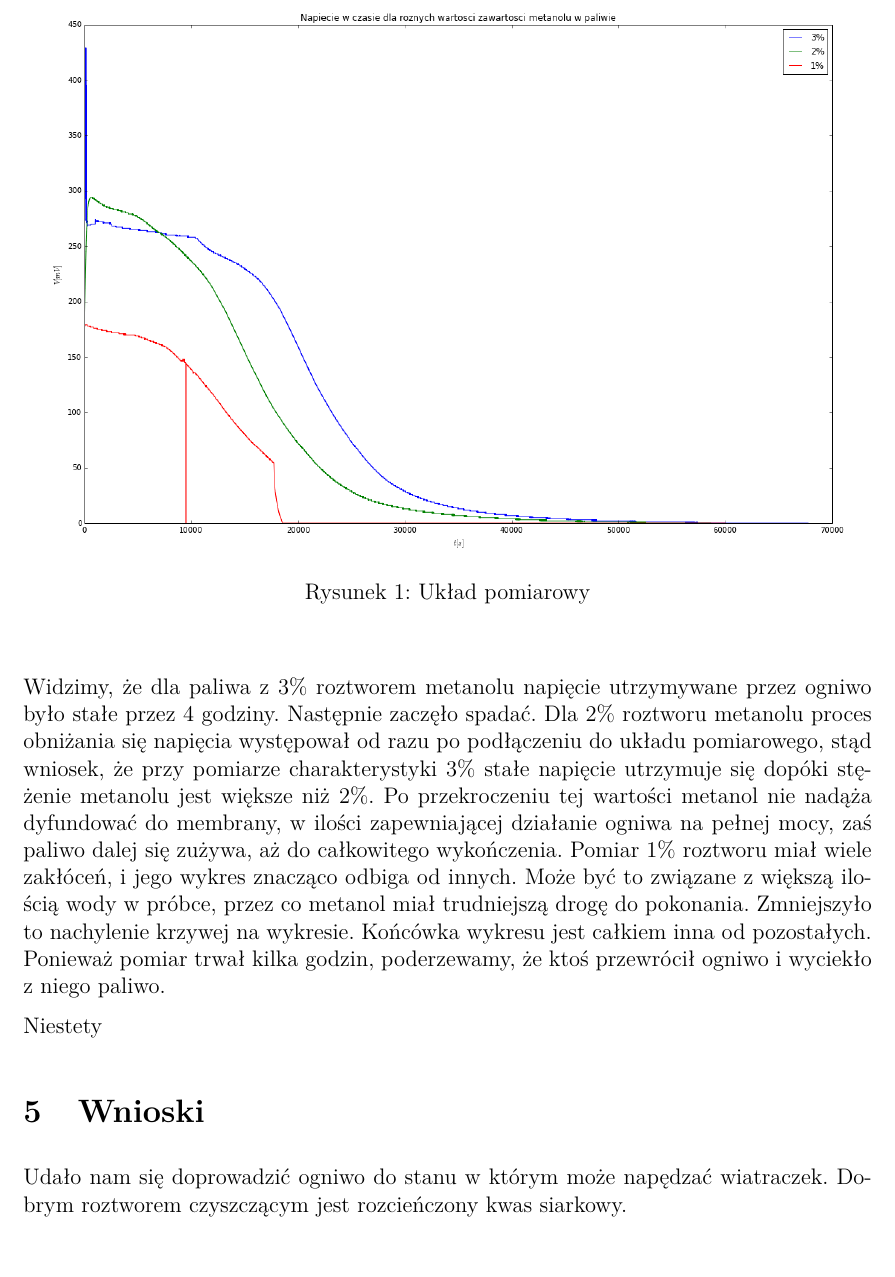
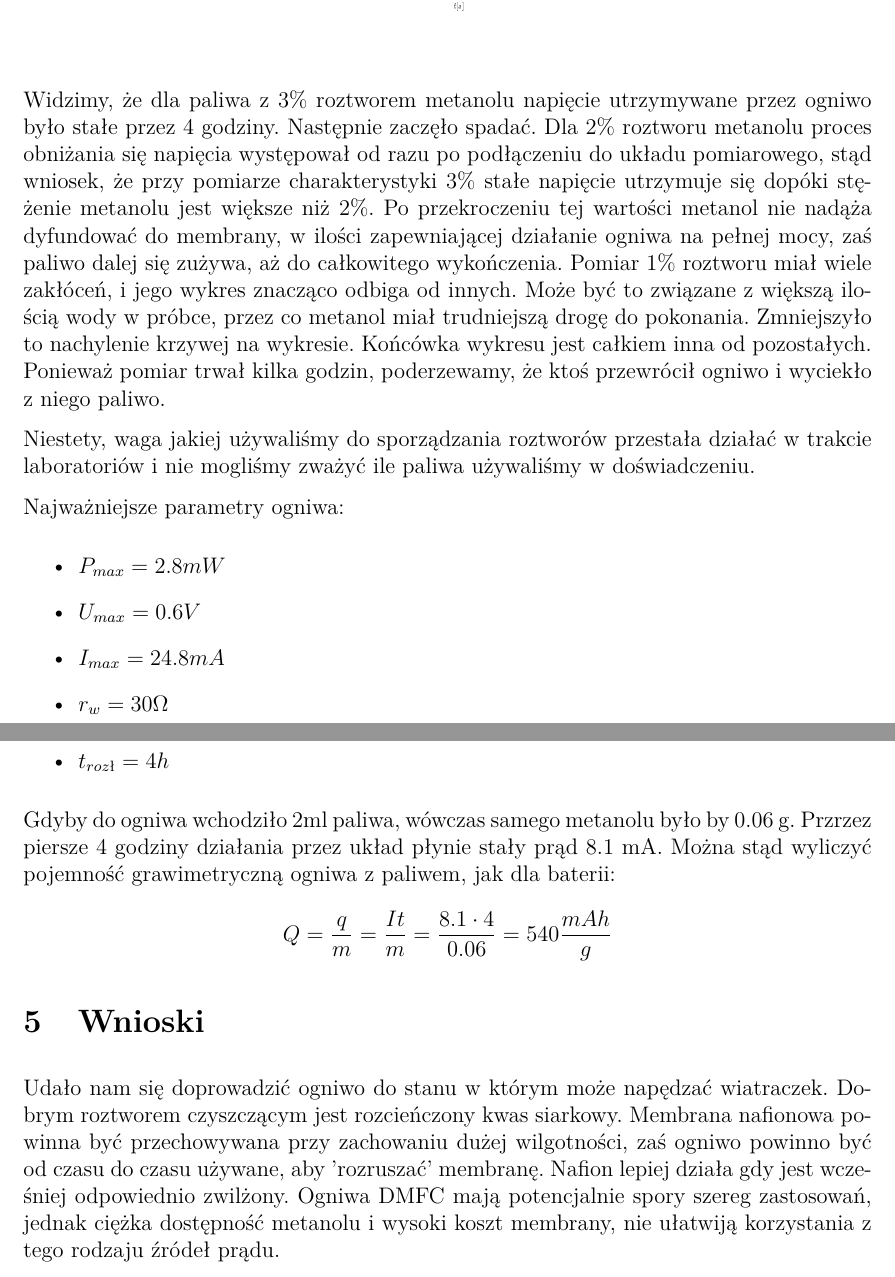
Before and after one commit to atteroTheGreatest/labfiz2, a LaTeX document (projekt/project_report.tex): part of page 5 of 5 before the commit and two parts of pages 5 and 6 of 6 after it, the two joined at a grey line, cut at the place of the change. Compiled offline with pdfLaTeX.

Commit message:
doskonaly dmfc

```diff
--- a/projekt/project_report.tex
+++ b/projekt/project_report.tex
@@ -160,17 +156,28 @@ Zmierzyliśmy takie charakterystyki dla trzech wartości zawartości paliwa: $3\
 \begin{figure} [H]
  \begin{center}
     \includegraphics[width = 15cm]{DMFC_U(T).png}
-    \caption{Układ pomiarowy}
+    %\caption{Układ pomiarowy}
   \end{center}
 \end{figure}
 
 Widzimy, że dla paliwa z $3\%$ roztworem metanolu napięcie utrzymywane przez ogniwo było stałe przez 4 godziny. Następnie zaczęło spadać. Dla $2\%$ roztworu metanolu proces obniżania się napięcia występował od razu po podłączeniu do układu pomiarowego, stąd wniosek, że przy pomiarze charakterystyki $3\%$ stałe napięcie utrzymuje się dopóki stężenie metanolu jest większe niż $2\%$. Po przekroczeniu tej wartości metanol nie nadąża dyfundować do membrany, w ilości zapewniającej działanie ogniwa na pełnej mocy, zaś paliwo dalej się zużywa, aż do całkowitego wykończenia. Pomiar $1\%$ roztworu miał wiele zakłóceń, i jego wykres znacząco odbiga od innych. Może być to związane z większą ilością wody w próbce, przez co metanol miał trudniejszą drogę do pokonania. Zmniejszyło to nachylenie krzywej na wykresie. Końcówka wykresu jest całkiem inna od pozostałych. Ponieważ pomiar trwał  kilka godzin, poderzewamy, że ktoś przewrócił ogniwo i wyciekło z niego paliwo.
 
-Niestety
+Niestety, waga jakiej używaliśmy do sporządzania roztworów przestała działać w trakcie laboratoriów i nie mogliśmy zważyć ile paliwa używaliśmy w doświadczeniu.
+
+Najważniejsze parametry ogniwa:
+\begin{itemize}
+  \item $ P_{max}= 2.8 mW $
+  \item $U_{max}= 0.6 V $
+  \item $I_{max}= 24.8 mA$
+  \item $r_{w}= 30 \Omega$
+  \item $t_{rozł}= 4 h $
+\end{itemize}
+Gdyby do ogniwa wchodziło 2ml paliwa, wówczas samego metanolu było by 0.06 g. Przrzez piersze 4 godziny działania przez układ płynie stały prąd 8.1 mA. Można stąd wyliczyć pojemność grawimetryczną ogniwa z paliwem, jak dla baterii:
+$$ Q = \frac{q}{m} =\frac{It}{m}= \frac{8.1 \cdot 4}{0.06}= 540 \frac{mAh}{g} $$
 
 
 
 \section{Wnioski}
-Udało nam się doprowadzić ogniwo do stanu w którym może napędzać wiatraczek. Dobrym roztworem czyszczącym jest rozcieńczony kwas siarkowy.
+Udało nam się doprowadzić ogniwo do stanu w którym może napędzać wiatraczek. Dobrym roztworem czyszczącym jest rozcieńczony kwas siarkowy. Membrana nafionowa powinna być przechowywana przy zachowaniu dużej wilgotności, zaś ogniwo powinno być od czasu do czasu używane, aby 'rozruszać' membranę. Nafion lepiej działa gdy jest wcześniej odpowiednio zwilżony. Ogniwa DMFC mają potencjalnie spory szereg zastosowań, jednak ciężka dostępność metanolu i wysoki koszt membrany, nie ułatwiją korzystania z tego rodzaju źródeł prądu.
 
 \end{document}
```
Also changed, not shown: projekt/project_report.tex (4 more changed lines), 3 other files.
